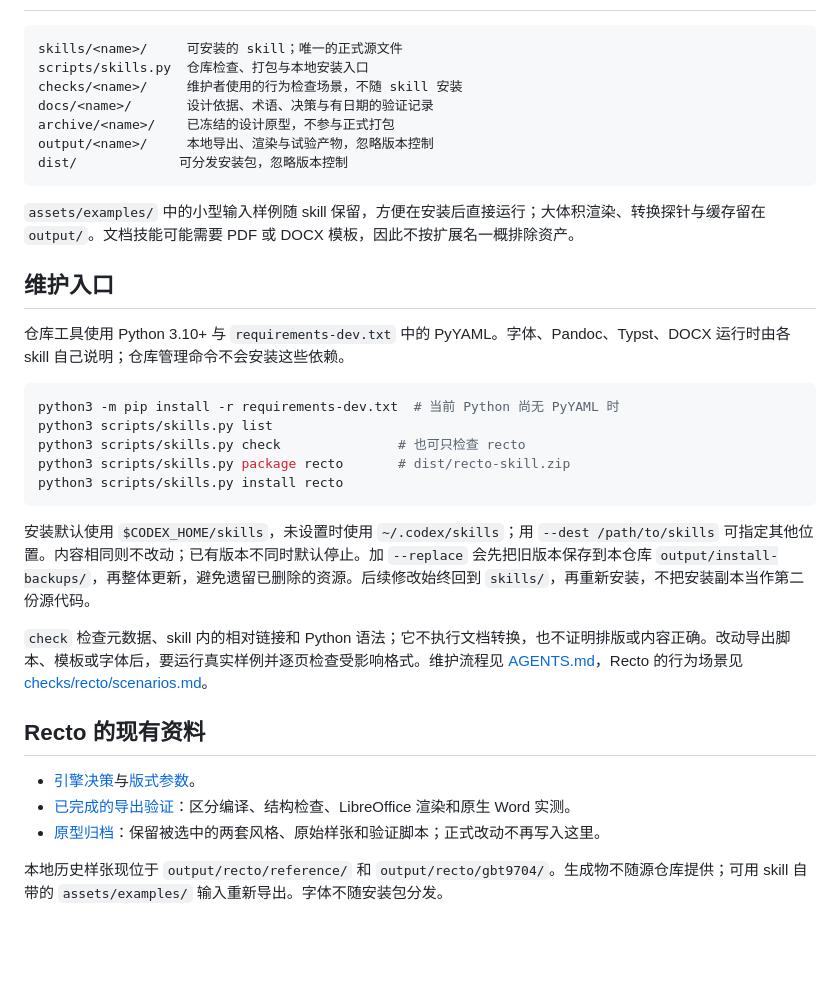
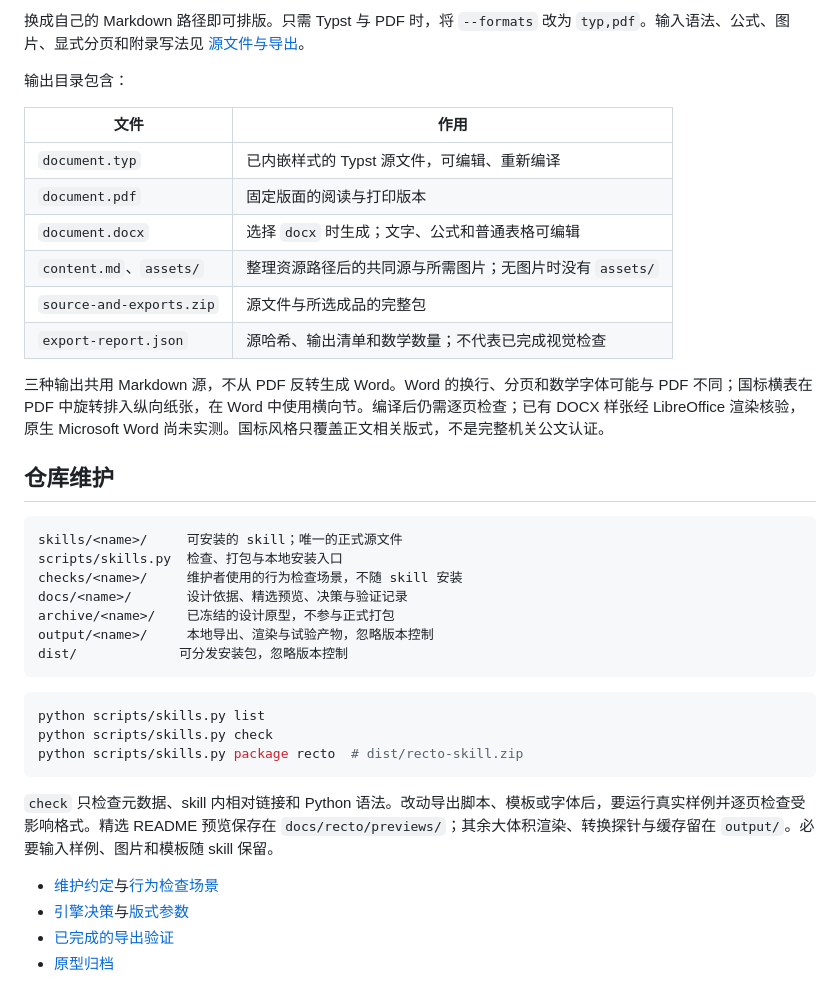
Before and after one commit to UserUnauthorized/Recto, a Markdown page: README.md, the part around the change printed below. GitHub-like rendering; blank space fills up the shorter version.

````diff
--- a/README.md
+++ b/README.md
@@ -12,36 +141,39 @@
+换成自己的 Markdown 路径即可排版。只需 Typst 与 PDF 时，将 `--formats` 改为 `typ,pdf`。输入语法、公式、图片、显式分页和附录写法见 [源文件与导出](skills/recto/references/export.md)。
+
+输出目录包含：
+
+| 文件 | 作用 |
+|---|---|
+| `document.typ` | 已内嵌样式的 Typst 源文件，可编辑、重新编译 |
+| `document.pdf` | 固定版面的阅读与打印版本 |
+| `document.docx` | 选择 `docx` 时生成；文字、公式和普通表格可编辑 |
+| `content.md`、`assets/` | 整理资源路径后的共同源与所需图片；无图片时没有 `assets/` |
+| `source-and-exports.zip` | 源文件与所选成品的完整包 |
+| `export-report.json` | 源哈希、输出清单和数学数量；不代表已完成视觉检查 |
+
+三种输出共用 Markdown 源，不从 PDF 反转生成 Word。Word 的换行、分页和数学字体可能与 PDF 不同；国标横表在 PDF 中旋转排入纵向纸张，在 Word 中使用横向节。编译后仍需逐页检查；已有 DOCX 样张经 LibreOffice 渲染核验，原生 Microsoft Word 尚未实测。国标风格只覆盖正文相关版式，不是完整机关公文认证。
+
+## 仓库维护
 
 ```text
 skills/<name>/     可安装的 skill；唯一的正式源文件
-scripts/skills.py  仓库检查、打包与本地安装入口
+scripts/skills.py  检查、打包与本地安装入口
 checks/<name>/     维护者使用的行为检查场景，不随 skill 安装
-docs/<name>/       设计依据、术语、决策与有日期的验证记录
+docs/<name>/       设计依据、精选预览、决策与验证记录
 archive/<name>/    已冻结的设计原型，不参与正式打包
 output/<name>/     本地导出、渲染与试验产物，忽略版本控制
 dist/             可分发安装包，忽略版本控制
 ```
 
-`assets/examples/` 中的小型输入样例随 skill 保留，方便在安装后直接运行；大体积渲染、转换探针与缓存留在 `output/`。文档技能可能需要 PDF 或 DOCX 模板，因此不按扩展名一概排除资产。
-
-## 维护入口
-
-仓库工具使用 Python 3.10+ 与 `requirements-dev.txt` 中的 PyYAML。字体、Pandoc、Typst、DOCX 运行时由各 skill 自己说明；仓库管理命令不会安装这些依赖。
-
 ```sh
-python3 -m pip install -r requirements-dev.txt  # 当前 Python 尚无 PyYAML 时
-python3 scripts/skills.py list
-python3 scripts/skills.py check               # 也可只检查 recto
-python3 scripts/skills.py package recto       # dist/recto-skill.zip
-python3 scripts/skills.py install recto
+python scripts/skills.py list
+python scripts/skills.py check
+python scripts/skills.py package recto  # dist/recto-skill.zip
 ```
 
-安装默认使用 `$CODEX_HOME/skills`，未设置时使用 `~/.codex/skills`；用 `--dest /path/to/skills` 可指定其他位置。内容相同则不改动；已有版本不同时默认停止。加 `--replace` 会先把旧版本保存到本仓库 `output/install-backups/`，再整体更新，避免遗留已删除的资源。后续修改始终回到 `skills/`，再重新安装，不把安装副本当作第二份源代码。
+`check` 只检查元数据、skill 内相对链接和 Python 语法。改动导出脚本、模板或字体后，要运行真实样例并逐页检查受影响格式。精选 README 预览保存在 `docs/recto/previews/`；其余大体积渲染、转换探针与缓存留在 `output/`。必要输入样例、图片和模板随 skill 保留。
 
-`check` 检查元数据、skill 内的相对链接和 Python 语法；它不执行文档转换，也不证明排版或内容正确。改动导出脚本、模板或字体后，要运行真实样例并逐页检查受影响格式。维护流程见 [AGENTS.md](AGENTS.md)，Recto 的行为场景见 [checks/recto/scenarios.md](checks/recto/scenarios.md)。
-
-## Recto 的现有资料
-
-- [引擎决策](docs/recto/adr/0001-typst-first.md)与[版式参数](skills/recto/references/styles.md)。
-- [已完成的导出验证](docs/recto/validation/2026-10-19-exports.md)：区分编译、结构检查、LibreOffice 渲染和原生 Word 实测。
-- [原型归档](archive/recto/book-styles/README.md)：保留被选中的两套风格、原始样张和验证脚本；正式改动不再写入这里。
-
-本地历史样张现位于 `output/recto/reference/` 和 `output/recto/gbt9704/`。生成物不随源仓库提供；可用 skill 自带的 `assets/examples/` 输入重新导出。字体不随安装包分发。
+- [维护约定](AGENTS.md)与[行为检查场景](checks/recto/scenarios.md)
+- [引擎决策](docs/recto/adr/0001-typst-first.md)与[版式参数](skills/recto/references/styles.md)
+- [已完成的导出验证](docs/recto/validation/2026-10-19-exports.md)
+- [原型归档](archive/recto/book-styles/README.md)
````
Also changed, not shown: other parts of README.md (+136 -7 lines), docs/recto/previews/gbt9704.png (added), docs/recto/previews/reference.png (added).
